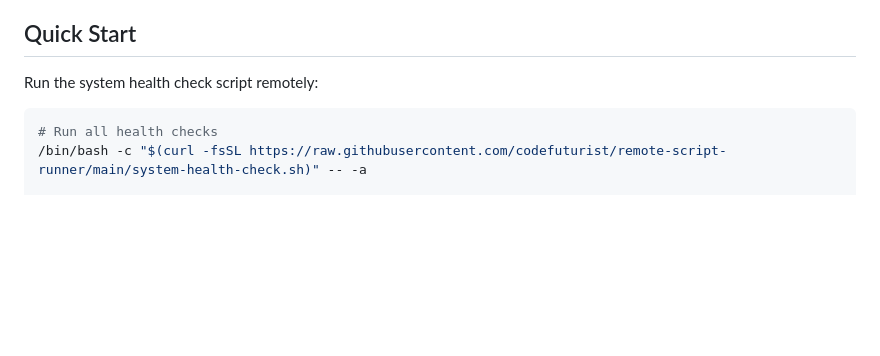
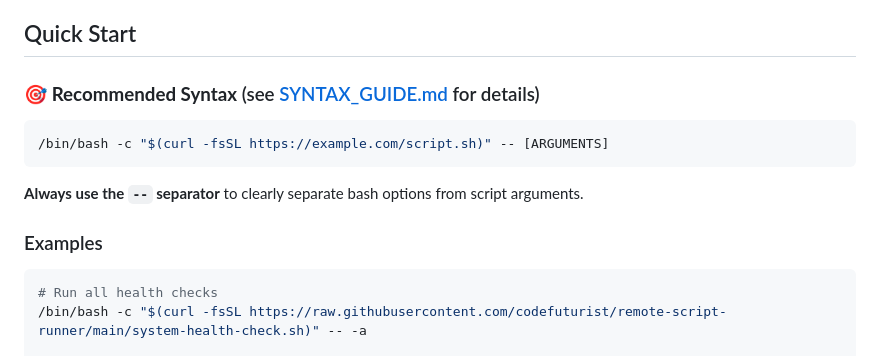
Before and after one commit to codefuturist/remote-script-runner, a Markdown page: README.md, the part around one of its changes. Drawn GitHub-style; blank space fills up the shorter version.

````diff
--- a/README.md
+++ b/README.md
@@ -14,7 +14,15 @@ A collection of scripts designed to be run remotely via curl with support for mu
 
 ## Quick Start
 
-Run the system health check script remotely:
+### 🎯 **Recommended Syntax** (see [SYNTAX_GUIDE.md](SYNTAX_GUIDE.md) for details)
+
+```bash
+/bin/bash -c "$(curl -fsSL https://example.com/script.sh)" -- [ARGUMENTS]
+```
+
+**Always use the `--` separator** to clearly separate bash options from script arguments.
+
+### Examples
 
 ```bash
 # Run all health checks
````
Also changed, not shown: other parts of README.md (+46 -0 lines), SYNTAX_GUIDE.md (added, +291 -0 lines).
